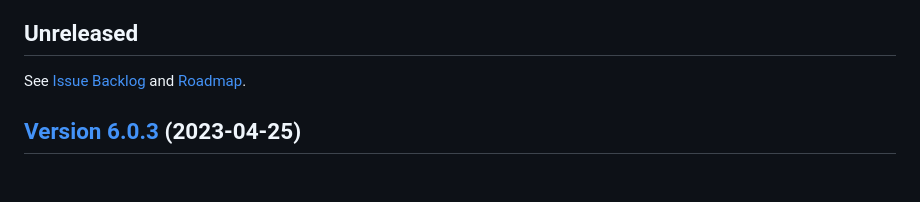
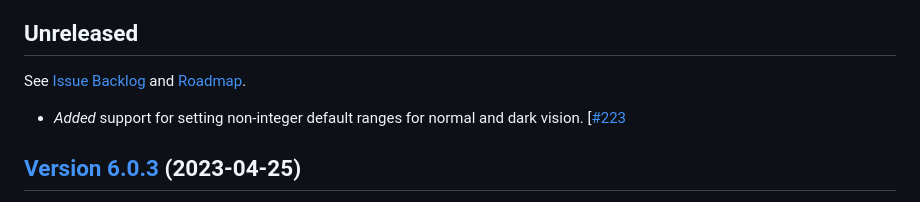
Before and after one commit to Jagusti/fvtt-wfrp4e-gmtoolkit, a Markdown page: CHANGELOG.md, the part around the change. Drawn GitHub-style; blank space fills up the shorter version.

Commit message:
Update changelog for #223

```diff
--- a/CHANGELOG.md
+++ b/CHANGELOG.md
@@ -5,6 +5,7 @@ All notable changes to this project will be documented in this file.  The format
 
 ## Unreleased
 See [Issue Backlog](../../issues) and [Roadmap](../../milestones).
+* *Added* support for setting non-integer default ranges for normal and dark vision. [[#223](https://github.com/Jagusti/fvtt-wfrp4e-gmtoolkit/issues/223)
 
 ## [Version 6.0.3](https://github.com/Jagusti/fvtt-wfrp4e-gmtoolkit/releases/tag/6.0.3)  (2023-04-25)
 * *Fixed* issue where Advantage was not applied on opposed or unopposed tests. [#217](https://github.com/Jagusti/fvtt-wfrp4e-gmtoolkit/pull/217)
```
